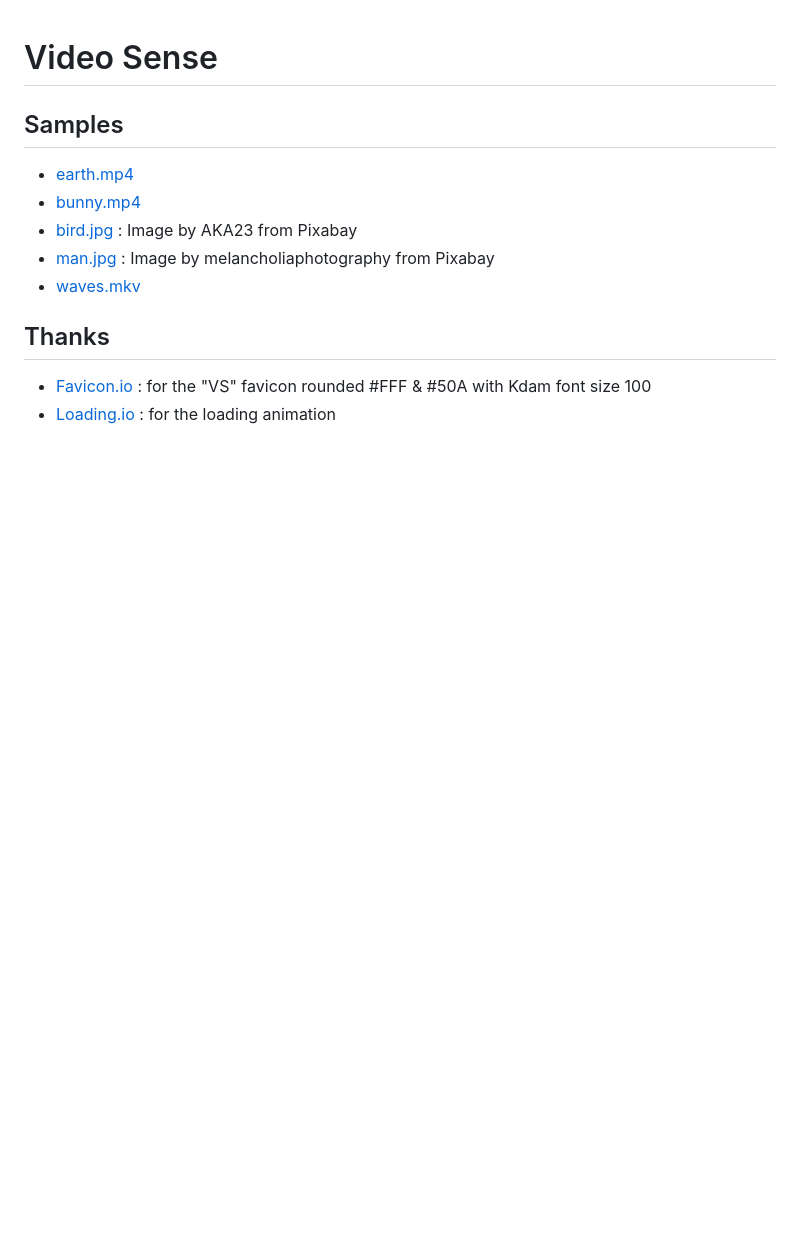
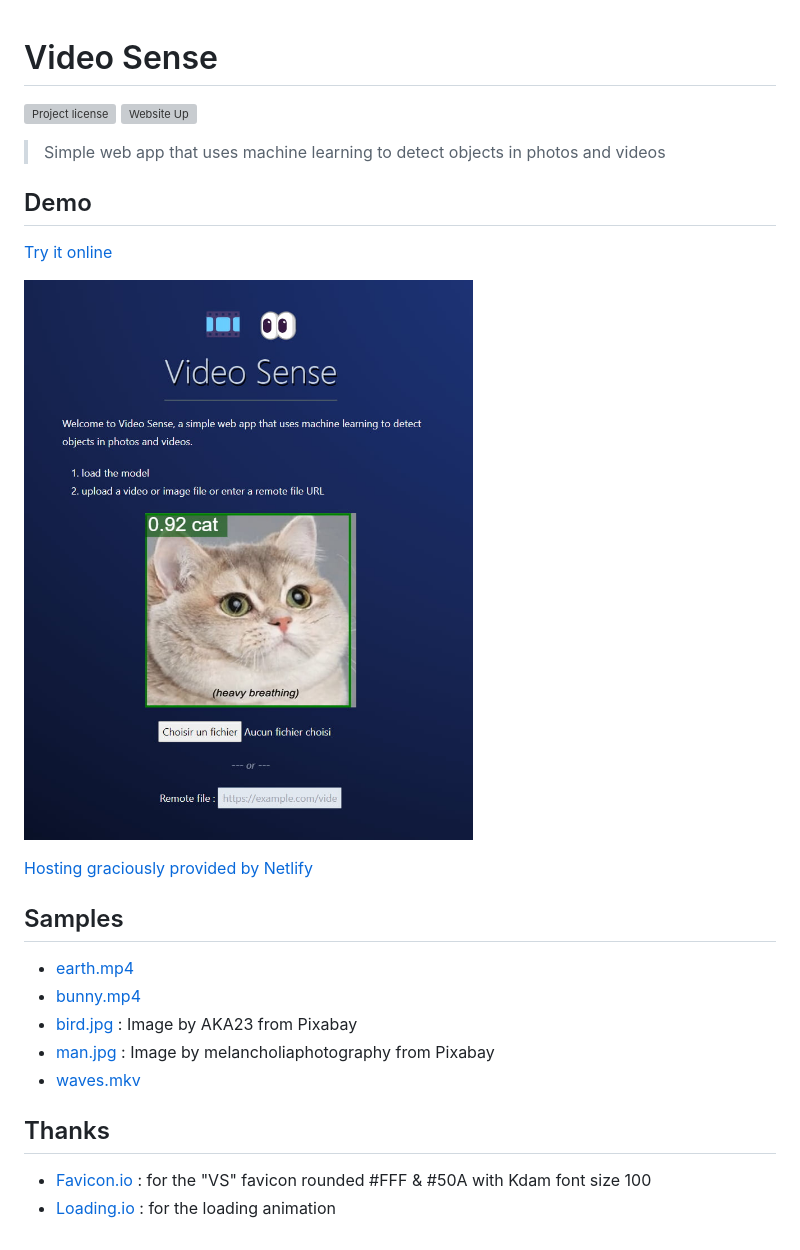
Before and after one commit to Shuunen/video-sense, a Markdown page: README.md, the part around the change. Rendered like a GitHub page; pictures changed too: designs/0.1.1.jpg (added); blank space fills up the shorter version; grey boxes are pictures that could not be loaded.

Commit message:
add demo & url

```diff
--- a/README.md
+++ b/README.md
@@ -1,4 +1,17 @@
 # Video Sense
+
+[![Project license](https://img.shields.io/github/license/Shuunen/video-sense.svg?color=informational)](https://github.com/Shuunen/video-sense/blob/master/LICENSE)
+[![Website Up](https://img.shields.io/website/https/what-now.netlify.app.svg)](https://video-sense.netlify.app)
+
+> Simple web app that uses machine learning to detect objects in photos and videos
+
+## Demo
+
+[Try it online](https://video-sense.netlify.app)
+
+![demo](./designs/0.1.1.jpg)
+
+[Hosting graciously provided by Netlify](https://www.netlify.app)
 
 ## Samples
 
```
